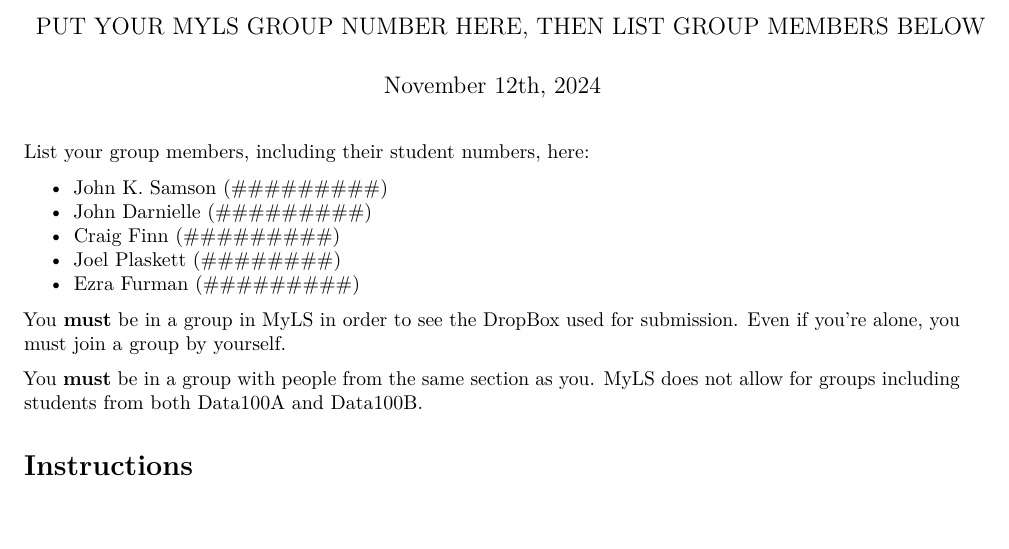
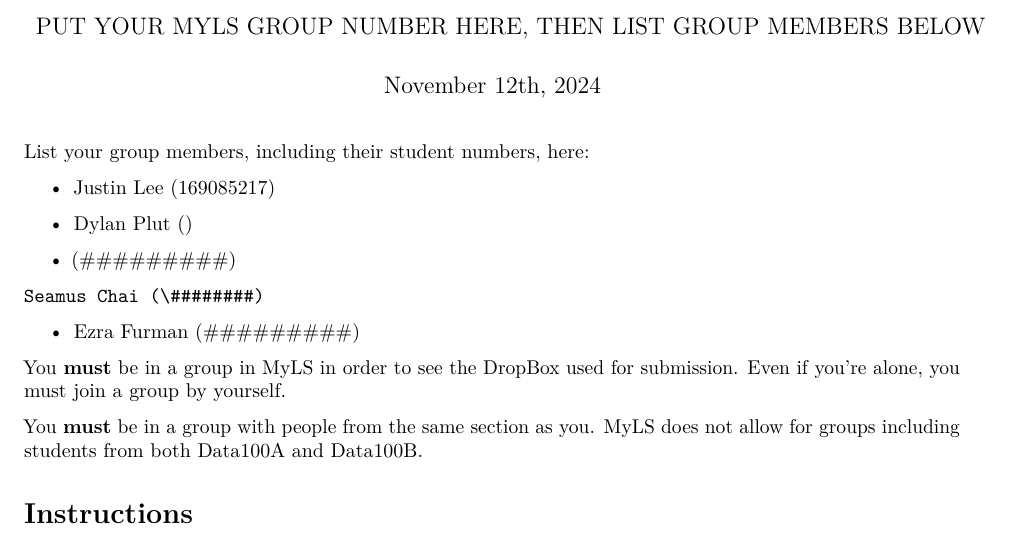
Before and after one commit to schai23/Song-Popularity-Data-Analysis---DATA100-Final-Project, an R Markdown document (A3-Pt2-Template.Rmd): part of page 1 of 3, cut so that both start at the same text. Rendered offline with R 4.5, knitr and Pandoc, then LaTeX, with nearby package versions.

Commit message:
Just merging

```diff
--- a/A3-Pt2-Template.Rmd
+++ b/A3-Pt2-Template.Rmd
@@ -7,10 +7,14 @@ output: pdf_document
 
 List your group members, including their student numbers, here:
 
--   John K. Samson (\#########)
--   John Darnielle (\#########)
--   Craig Finn (\#########)
--   Joel Plaskett (\########)
+-   Justin Lee (169085217)
+
+-   Dylan Plut ()
+
+-    (\#########)
+
+    Seamus Chai (\########)
+
 -   Ezra Furman (\#########)
 
 You **must** be in a group in MyLS in order to see the DropBox used for submission. Even if you're alone, you must join a group by yourself.
```
Also changed, not shown: Final Project.Rmd (+6 -0 lines), touch.txt (+1 -1 lines).
